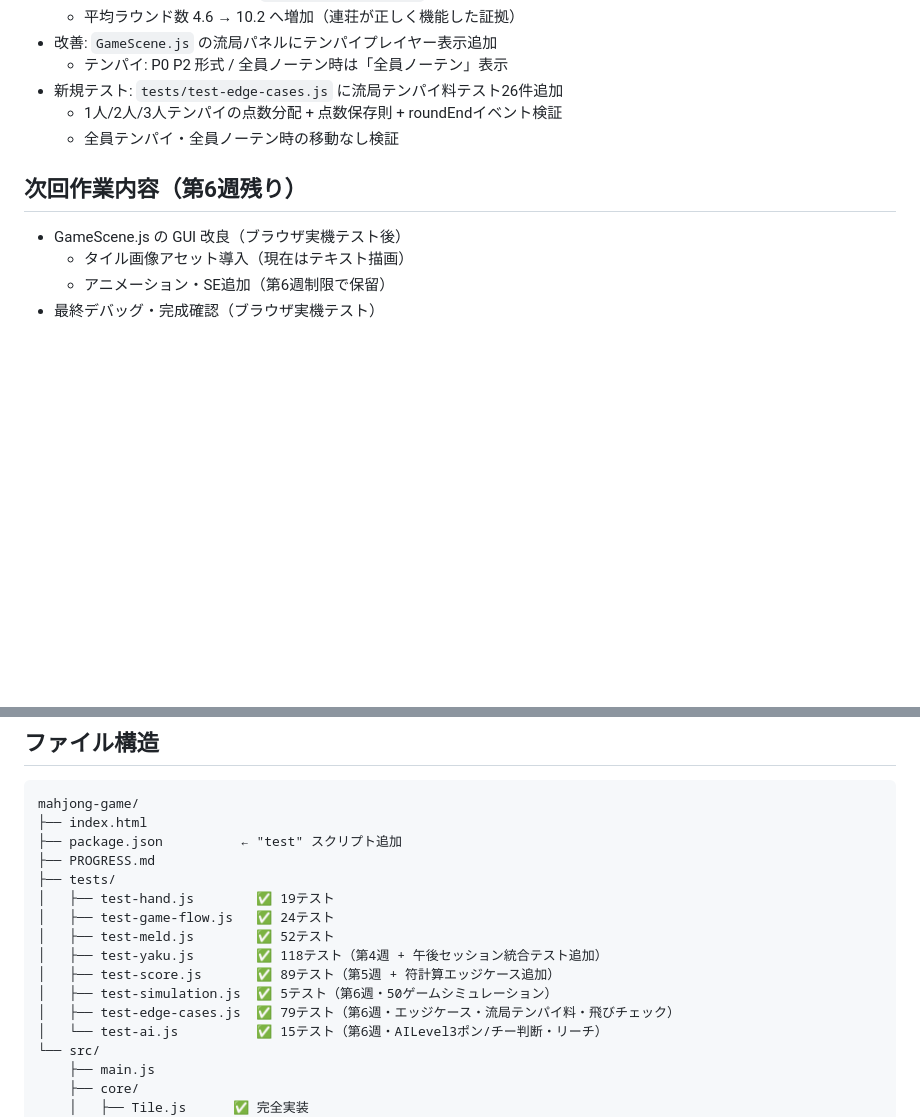
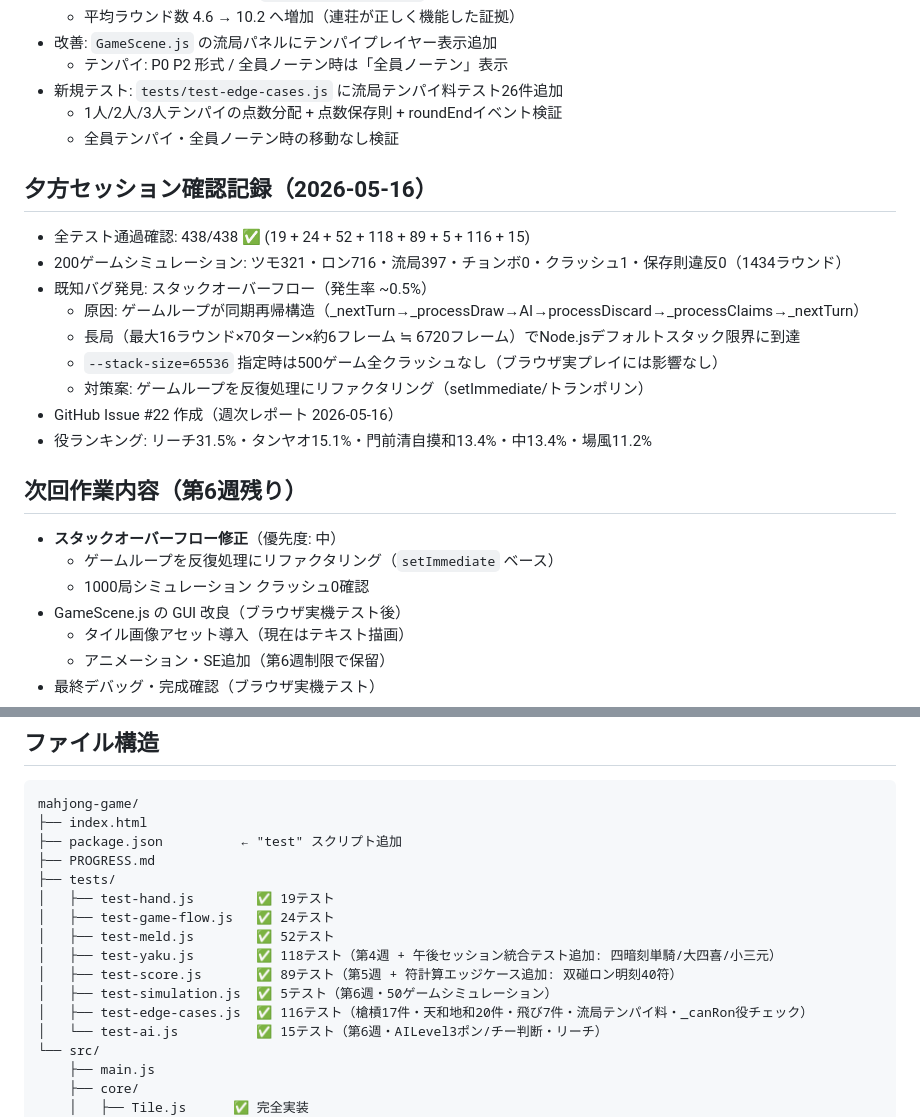
Before and after one commit to Soma233-hub/mahjong-game, a Markdown page: PROGRESS.md, 2 parts joined by grey strips. Drawn GitHub-style; blank space fills up the shorter version.

Commit message:
docs: PROGRESS.md 2026-05-16 夕方セッション記録（438テスト全通過・200ゲームシミュレーション・Issue #22）
https://claude.ai/code/session_01XdQCuEy8rNfC3Kc1P2qpJ5

```diff
--- a/PROGRESS.md
+++ b/PROGRESS.md
@@ -360,7 +360,21 @@
   - 1人/2人/3人テンパイの点数分配 + 点数保存則 + roundEndイベント検証
   - 全員テンパイ・全員ノーテン時の移動なし検証
 
+## 夕方セッション確認記録（2026-05-16）
+- 全テスト通過確認: 438/438 ✅ (19 + 24 + 52 + 118 + 89 + 5 + 116 + 15)
+- 200ゲームシミュレーション: ツモ321・ロン716・流局397・チョンボ0・クラッシュ1・保存則違反0（1434ラウンド）
+- 既知バグ発見: スタックオーバーフロー（発生率 ~0.5%）
+  - 原因: ゲームループが同期再帰構造（_nextTurn→_processDraw→AI→processDiscard→_processClaims→_nextTurn）
+  - 長局（最大16ラウンド×70ターン×約6フレーム ≒ 6720フレーム）でNode.jsデフォルトスタック限界に到達
+  - `--stack-size=65536` 指定時は500ゲーム全クラッシュなし（ブラウザ実プレイには影響なし）
+  - 対策案: ゲームループを反復処理にリファクタリング（setImmediate/トランポリン）
+- GitHub Issue #22 作成（週次レポート 2026-05-16）
+- 役ランキング: リーチ31.5%・タンヤオ15.1%・門前清自摸和13.4%・中13.4%・場風11.2%
+
 ## 次回作業内容（第6週残り）
+- **スタックオーバーフロー修正**（優先度: 中）
+  - ゲームループを反復処理にリファクタリング（`setImmediate` ベース）
+  - 1000局シミュレーション クラッシュ0確認
 - GameScene.js の GUI 改良（ブラウザ実機テスト後）
   - タイル画像アセット導入（現在はテキスト描画）
   - アニメーション・SE追加（第6週制限で保留）
@@ -377,10 +391,10 @@ mahjong-game/
 │   ├── test-hand.js        ✅ 19テスト
 │   ├── test-game-flow.js   ✅ 24テスト
 │   ├── test-meld.js        ✅ 52テスト
-│   ├── test-yaku.js        ✅ 118テスト（第4週 + 午後セッション統合テスト追加）
-│   ├── test-score.js       ✅ 89テスト（第5週 + 符計算エッジケース追加）
+│   ├── test-yaku.js        ✅ 118テスト（第4週 + 午後セッション統合テスト追加: 四暗刻単騎/大四喜/小三元）
+│   ├── test-score.js       ✅ 89テスト（第5週 + 符計算エッジケース追加: 双碰ロン明刻40符）
 │   ├── test-simulation.js  ✅ 5テスト（第6週・50ゲームシミュレーション）
-│   ├── test-edge-cases.js  ✅ 79テスト（第6週・エッジケース・流局テンパイ料・飛びチェック）
+│   ├── test-edge-cases.js  ✅ 116テスト（槍槓17件・天和地和20件・飛び7件・流局テンパイ料・_canRon役チェック）
 │   └── test-ai.js          ✅ 15テスト（第6週・AILevel3ポン/チー判断・リーチ）
 └── src/
     ├── main.js
```
